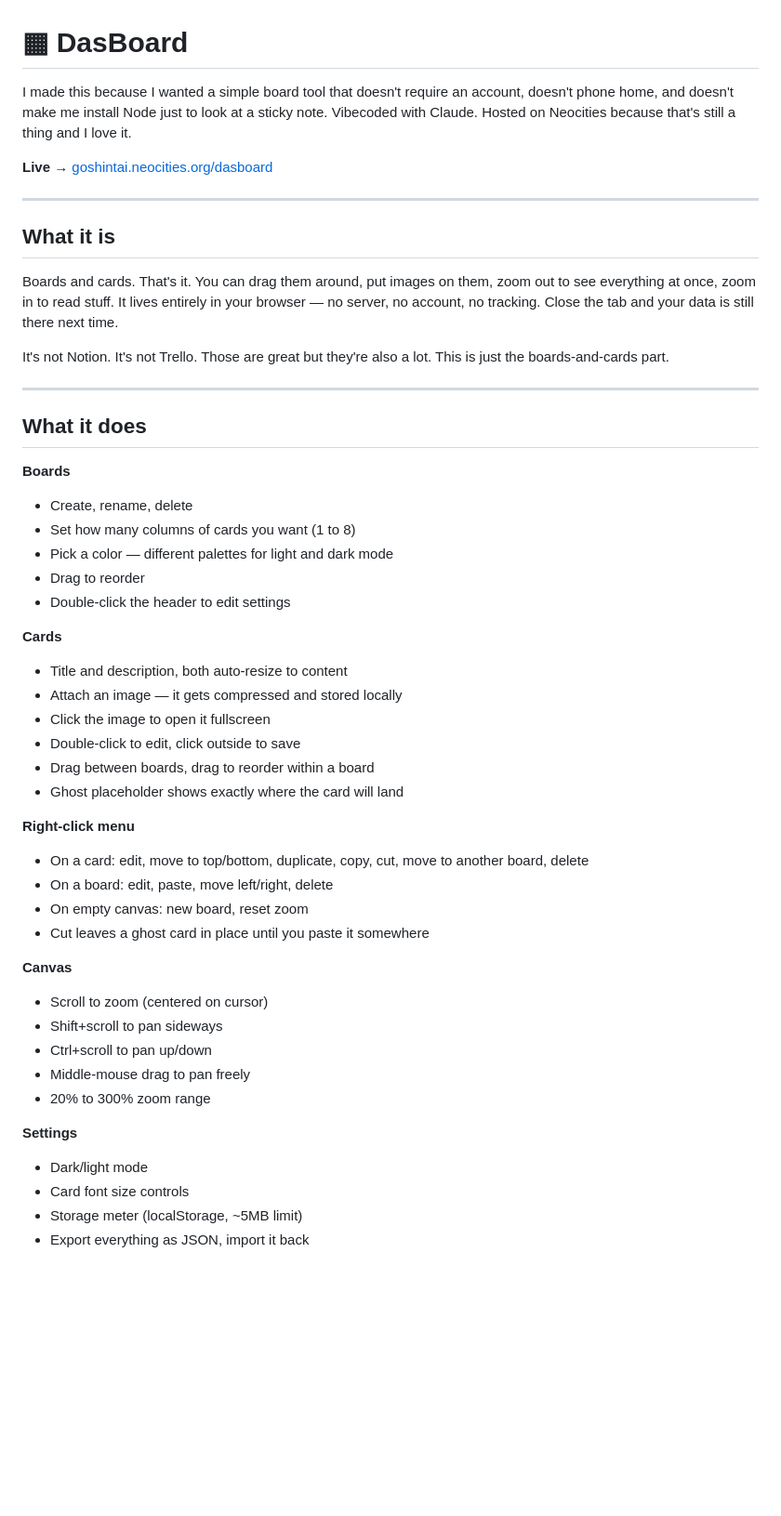
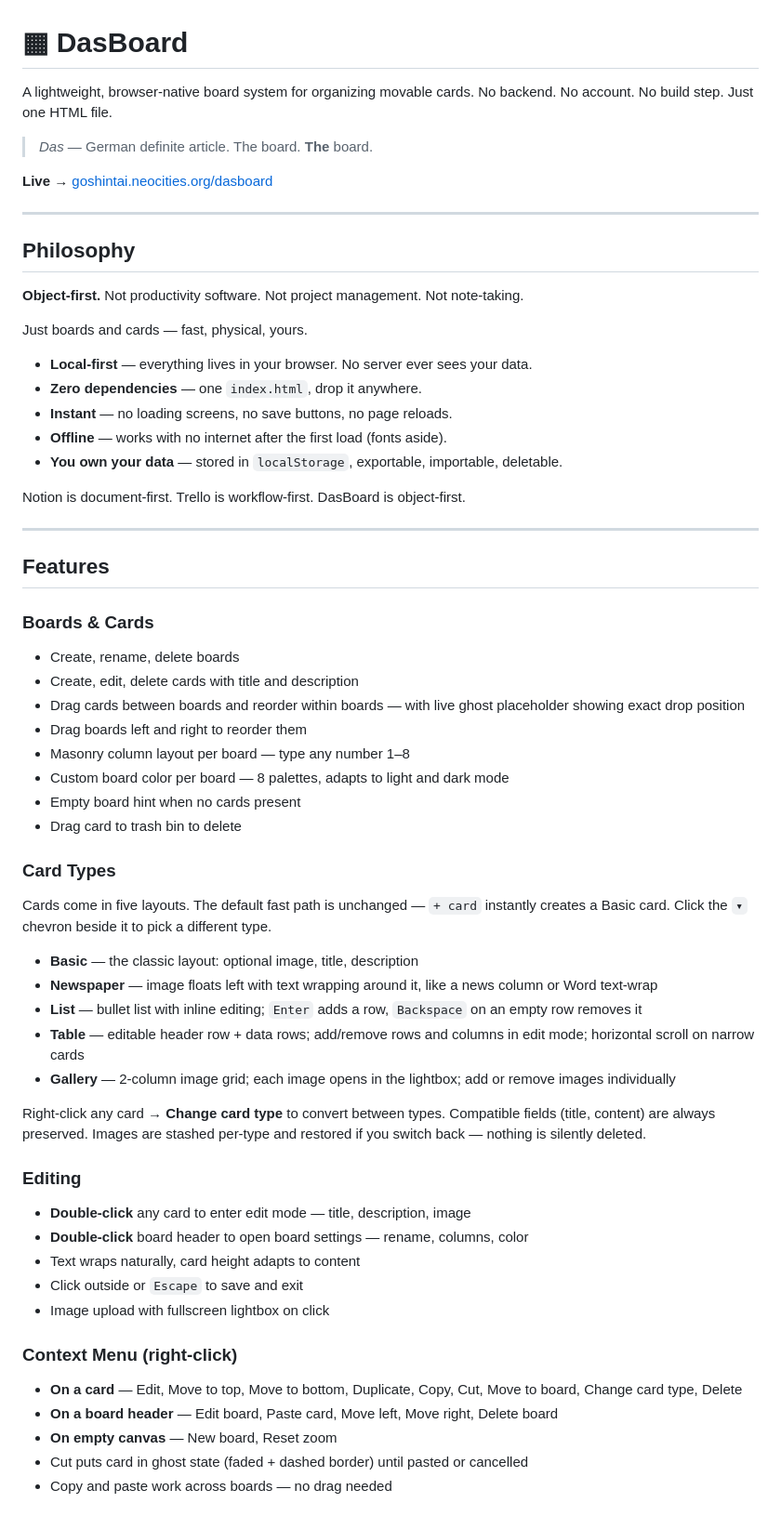
Before and after one commit to yorunohikari/dasboard, a Markdown page: README.md, the part around one of its changes. Shown at 93% size. GitHub-like rendering; blank space fills up the shorter version.

Commit message:
Revise README for improved clarity and detail
Updated README to enhance clarity and detail about DasBoard's features, usage, and philosophy.

```diff
--- a/README.md
+++ b/README.md
@@ -1,51 +1,63 @@
 # ▦ DasBoard
 
-I made this because I wanted a simple board tool that doesn't require an account, doesn't phone home, and doesn't make me install Node just to look at a sticky note. Vibecoded with Claude. Hosted on Neocities because that's still a thing and I love it.
+A lightweight, browser-native board system for organizing movable cards. No backend. No account. No build step. Just one HTML file.
+
+> *Das* — German definite article. The board. **The** board.
 
 **Live →** [goshintai.neocities.org/dasboard](https://goshintai.neocities.org/dasboard/)
 
 ---
 
-## What it is
+## Philosophy
 
-Boards and cards. That's it. You can drag them around, put images on them, zoom out to see everything at once, zoom in to read stuff. It lives entirely in your browser — no server, no account, no tracking. Close the tab and your data is still there next time.
+**Object-first.** Not productivity software. Not project management. Not note-taking.
 
-It's not Notion. It's not Trello. Those are great but they're also a lot. This is just the boards-and-cards part.
+Just boards and cards — fast, physical, yours.
+
+- **Local-first** — everything lives in your browser. No server ever sees your data.
+- **Zero dependencies** — one `index.html`, drop it anywhere.
+- **Instant** — no loading screens, no save buttons, no page reloads.
+- **Offline** — works with no internet after the first load (fonts aside).
+- **You own your data** — stored in `localStorage`, exportable, importable, deletable.
+
+Notion is document-first. Trello is workflow-first. DasBoard is object-first.
 
 ---
 
-## What it does
+## Features
 
-**Boards**
-- Create, rename, delete
-- Set how many columns of cards you want (1 to 8)
-- Pick a color — different palettes for light and dark mode
-- Drag to reorder
-- Double-click the header to edit settings
+### Boards & Cards
+- Create, rename, delete boards
+- Create, edit, delete cards with title and description
+- Drag cards between boards and reorder within boards — with live ghost placeholder showing exact drop position
+- Drag boards left and right to reorder them
+- Masonry column layout per board — type any number 1–8
+- Custom board color per board — 8 palettes, adapts to light and dark mode
+- Empty board hint when no cards present
+- Drag card to trash bin to delete
 
-**Cards**
-- Title and description, both auto-resize to content
-- Attach an image — it gets compressed and stored locally
-- Click the image to open it fullscreen
-- Double-click to edit, click outside to save
-- Drag between boards, drag to reorder within a board
-- Ghost placeholder shows exactly where the card will land
+### Card Types
+Cards come in five layouts. The default fast path is unchanged — `+ card` instantly creates a Basic card. Click the `▾` chevron beside it to pick a different type.
 
-**Right-click menu**
-- On a card: edit, move to top/bottom, duplicate, copy, cut, move to another board, delete
-- On a board: edit, paste, move left/right, delete
-- On empty canvas: new board, reset zoom
-- Cut leaves a ghost card in place until you paste it somewhere
+- **Basic** — the classic layout: optional image, title, description
+- **Newspaper** — image floats left with text wrapping around it, like a news column or Word text-wrap
+- **List** — bullet list with inline editing; `Enter` adds a row, `Backspace` on an empty row removes it
+- **Table** — editable header row + data rows; add/remove rows and columns in edit mode; horizontal scroll on narrow cards
+- **Gallery** — 2-column image grid; each image opens in the lightbox; add or remove images individually
 
-**Canvas**
-- Scroll to zoom (centered on cursor)
-- Shift+scroll to pan sideways
-- Ctrl+scroll to pan up/down
-- Middle-mouse drag to pan freely
-- 20% to 300% zoom range
+Right-click any card → **Change card type** to convert between types. Compatible fields (title, content) are always preserved. Images are stashed per-type and restored if you switch back — nothing is silently deleted.
 
-**Settings**
-- Dark/light mode
-- Card font size controls
-- Storage meter (localStorage, ~5MB limit)
-- Export everything as JSON, import it back
+### Editing
+- **Double-click** any card to enter edit mode — title, description, image
+- **Double-click** board header to open board settings — rename, columns, color
+- Text wraps naturally, card height adapts to content
+- Click outside or `Escape` to save and exit
+- Image upload with fullscreen lightbox on click
+
+### Context Menu (right-click)
+- **On a card** — Edit, Move to top, Move to bottom, Duplicate, Copy, Cut, Move to board, Change card type, Delete
+- **On a board header** — Edit board, Paste card, Move left, Move right, Delete board
+- **On empty canvas** — New board, Reset zoom
+- Cut puts card in ghost state (faded + dashed border) until pasted or cancelled
+- Copy and paste work across boards — no drag needed
+
```
Also changed, not shown: other parts of README.md (+160 -17 lines).
